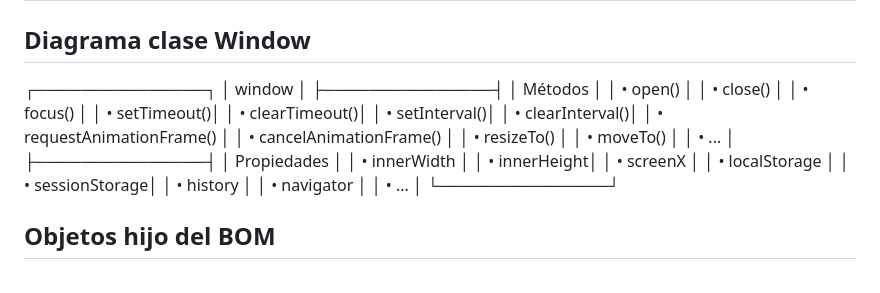
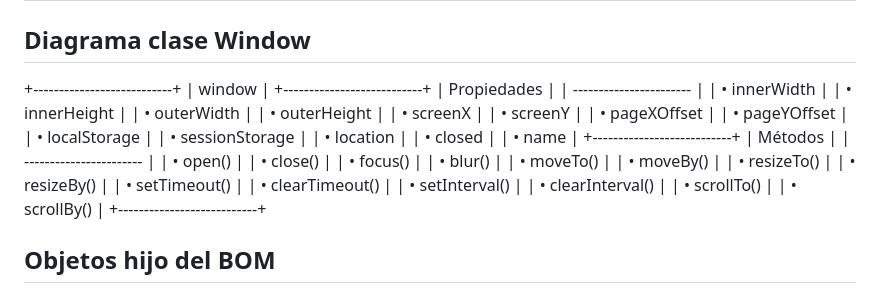
Before and after one commit to Luis0sorio/24-25-2DAW-DWEC, a Markdown page: documentacion/17-BOM.md, the part around the change. Drawn GitHub-style.

Commit message:
Documentacion BOM

```diff
--- a/documentacion/17-BOM.md
+++ b/documentacion/17-BOM.md
@@ -375,33 +375,43 @@ window.onload = rellenarFormulario;
 | **Propósito típico** | Almacenar preferencias o datos a largo plazo. | Almacenar datos temporales durante una sesión de navegación. |
 
 ## Diagrama clase Window
-┌───────────────┐
-│   window      │
-├───────────────┤
-│  Métodos      │
-│  • open()     │
-│  • close()    │
-│  • focus()    │
-│  • setTimeout()│
-│  • clearTimeout()│
-│  • setInterval()│
-│  • clearInterval()│
-│  • requestAnimationFrame() │
-│  • cancelAnimationFrame() │
-│  • resizeTo() │
-│  • moveTo()   │
-│  • ...        │
-├───────────────┤
-│  Propiedades  │
-│  • innerWidth │
-│  • innerHeight│
-│  • screenX    │
-│  • localStorage │
-│  • sessionStorage│
-│  • history    │
-│  • navigator  │
-│  • ...        │
-└───────────────┘
++---------------------------+
+|         window            |
++---------------------------+
+|       Propiedades         |
+|  -----------------------   |
+|  • innerWidth             |
+|  • innerHeight            |
+|  • outerWidth             |
+|  • outerHeight            |
+|  • screenX                |
+|  • screenY                |
+|  • pageXOffset            |
+|  • pageYOffset            |
+|  • localStorage           |
+|  • sessionStorage         |
+|  • location               |
+|  • closed                 |
+|  • name                   |
++---------------------------+
+|         Métodos           |
+|  -----------------------   |
+|  • open()                 |
+|  • close()                |
+|  • focus()                |
+|  • blur()                 |
+|  • moveTo()               |
+|  • moveBy()               |
+|  • resizeTo()             |
+|  • resizeBy()             |
+|  • setTimeout()           |
+|  • clearTimeout()         |
+|  • setInterval()          |
+|  • clearInterval()        |
+|  • scrollTo()             |
+|  • scrollBy()             |
++---------------------------+
+
 
 ## Objetos hijo del BOM
 Además de window, el BOM contiene otros objetos que te proporcionan funcionalidades más específicas. Aquí te los menciono brevemente:
```
